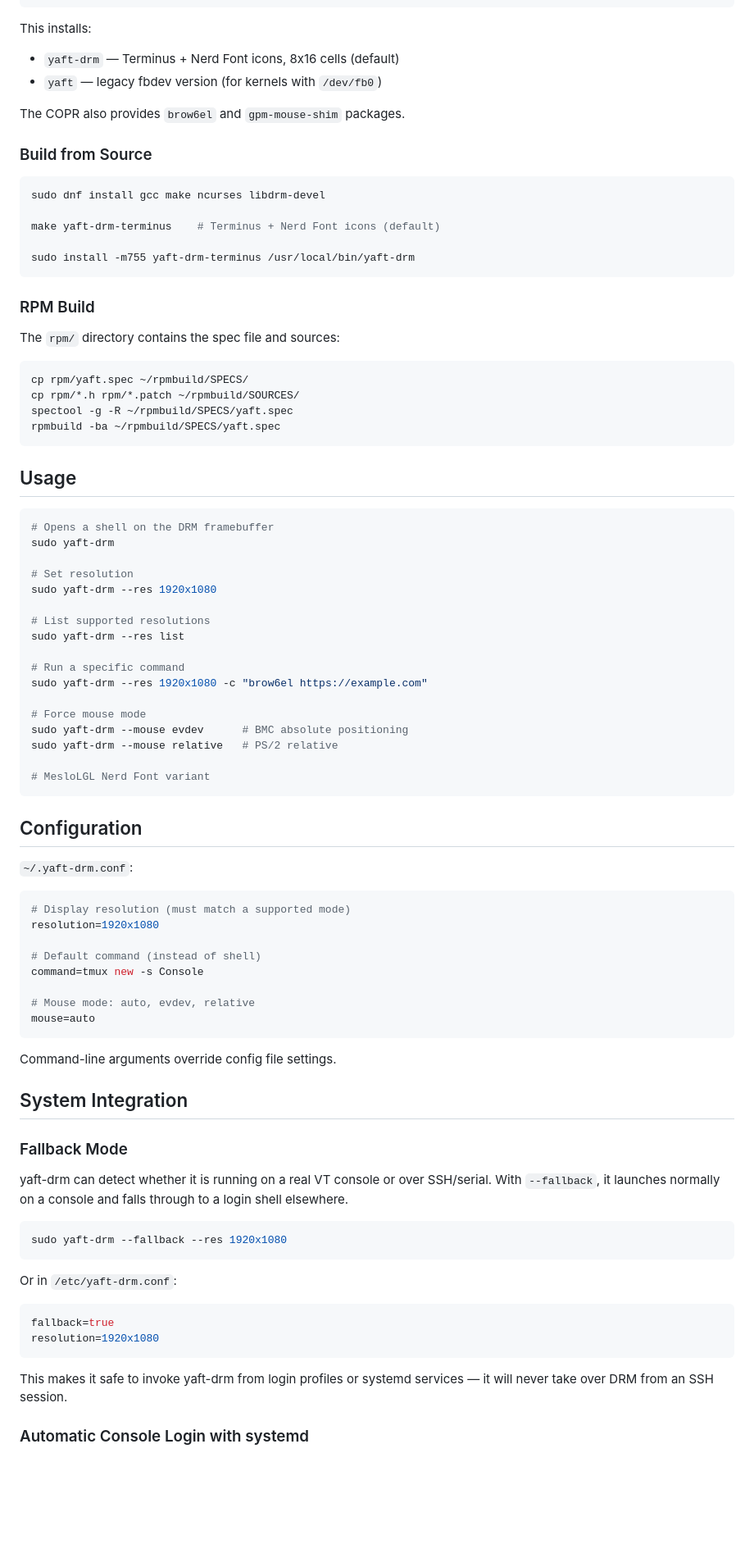
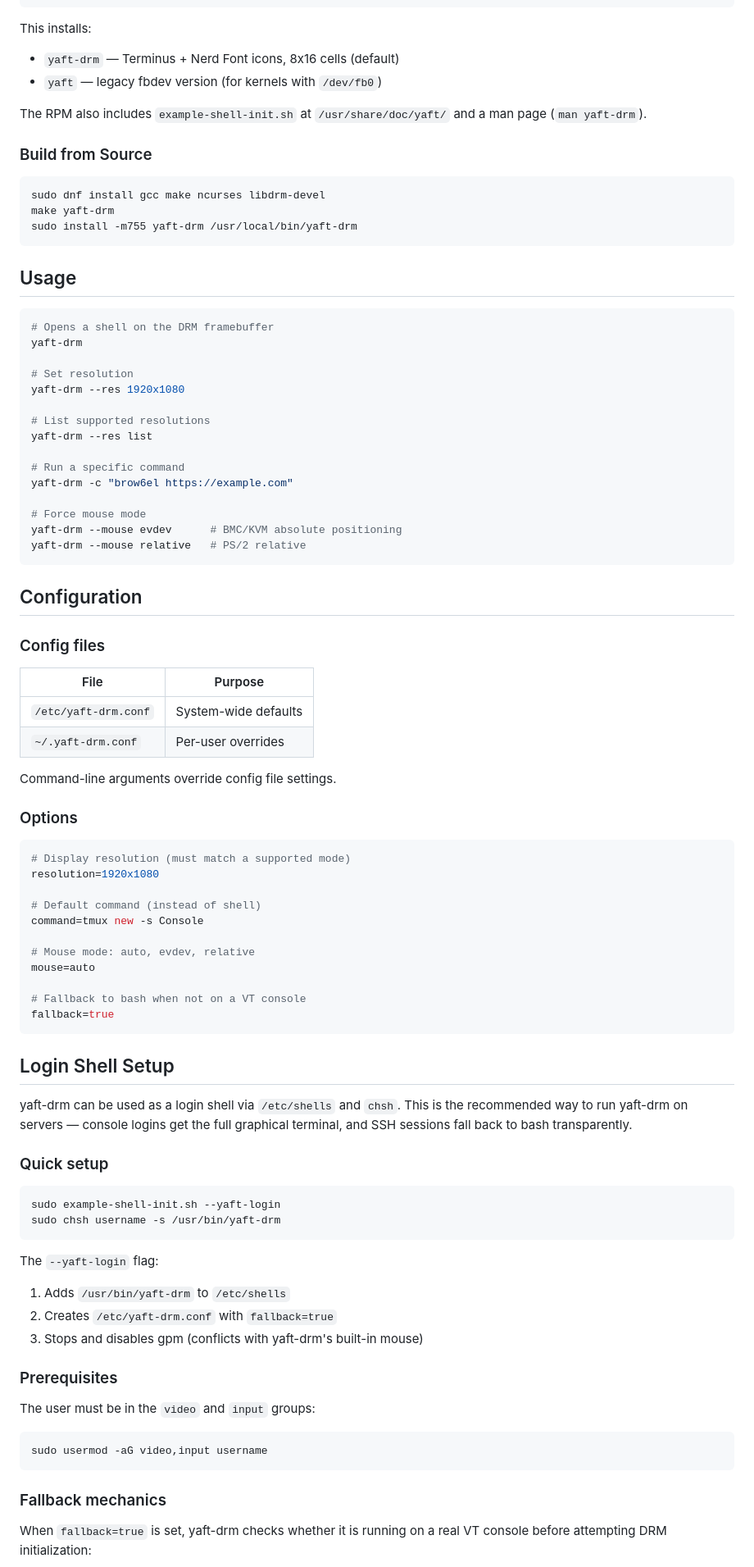
Before and after one commit to gprocunier/yaft-drm, a Markdown page: README.md, the part around one of its changes. Shown at 82% size. GitHub-like rendering; blank space fills up the shorter version.

````diff
--- a/README.md
+++ b/README.md
@@ -57,54 +66,48 @@ This installs:
 - `yaft-drm` — Terminus + Nerd Font icons, 8x16 cells (default)
 - `yaft` — legacy fbdev version (for kernels with `/dev/fb0`)
 
-The COPR also provides `brow6el` and `gpm-mouse-shim` packages.
+The RPM also includes `example-shell-init.sh` at `/usr/share/doc/yaft/` and a man page (`man yaft-drm`).
 
 ### Build from Source
 
 ```bash
 sudo dnf install gcc make ncurses libdrm-devel
-
-make yaft-drm-terminus    # Terminus + Nerd Font icons (default)
-
-sudo install -m755 yaft-drm-terminus /usr/local/bin/yaft-drm
-```
-
-### RPM Build
-
-The `rpm/` directory contains the spec file and sources:
-
-```bash
-cp rpm/yaft.spec ~/rpmbuild/SPECS/
-cp rpm/*.h rpm/*.patch ~/rpmbuild/SOURCES/
-spectool -g -R ~/rpmbuild/SPECS/yaft.spec
-rpmbuild -ba ~/rpmbuild/SPECS/yaft.spec
+make yaft-drm
+sudo install -m755 yaft-drm /usr/local/bin/yaft-drm
 ```
 
 ## Usage
 
 ```bash
 # Opens a shell on the DRM framebuffer
-sudo yaft-drm
+yaft-drm
 
 # Set resolution
-sudo yaft-drm --res 1920x1080
+yaft-drm --res 1920x1080
 
 # List supported resolutions
-sudo yaft-drm --res list
+yaft-drm --res list
 
 # Run a specific command
-sudo yaft-drm --res 1920x1080 -c "brow6el https://example.com"
+yaft-drm -c "brow6el https://example.com"
 
 # Force mouse mode
-sudo yaft-drm --mouse evdev      # BMC absolute positioning
-sudo yaft-drm --mouse relative   # PS/2 relative
-
-# MesloLGL Nerd Font variant
+yaft-drm --mouse evdev      # BMC/KVM absolute positioning
+yaft-drm --mouse relative   # PS/2 relative
 ```
 
 ## Configuration
 
-`~/.yaft-drm.conf`:
+### Config files
+
+| File | Purpose |
+|------|---------|
+| `/etc/yaft-drm.conf` | System-wide defaults |
+| `~/.yaft-drm.conf` | Per-user overrides |
+
+Command-line arguments override config file settings.
+
+### Options
 
 ```ini
 # Display resolution (must match a supported mode)
@@ -115,28 +118,36 @@ command=tmux new -s Console
 
 # Mouse mode: auto, evdev, relative
 mouse=auto
+
+# Fallback to bash when not on a VT console
+fallback=true
 ```
 
-Command-line arguments override config file settings.
+## Login Shell Setup
 
-## System Integration
+yaft-drm can be used as a login shell via `/etc/shells` and `chsh`. This is the recommended way to run yaft-drm on servers — console logins get the full graphical terminal, and SSH sessions fall back to bash transparently.
 
-### Fallback Mode
-
-yaft-drm can detect whether it is running on a real VT console or over SSH/serial. With `--fallback`, it launches normally on a console and falls through to a login shell elsewhere.
+### Quick setup
 
 ```bash
-sudo yaft-drm --fallback --res 1920x1080
+sudo example-shell-init.sh --yaft-login
+sudo chsh username -s /usr/bin/yaft-drm
 ```
 
-Or in `/etc/yaft-drm.conf`:
+The `--yaft-login` flag:
+1. Adds `/usr/bin/yaft-drm` to `/etc/shells`
+2. Creates `/etc/yaft-drm.conf` with `fallback=true`
+3. Stops and disables gpm (conflicts with yaft-drm's built-in mouse)
 
-```ini
-fallback=true
-resolution=1920x1080
+### Prerequisites
+
+The user must be in the `video` and `input` groups:
+
+```bash
+sudo usermod -aG video,input username
 ```
 
-This makes it safe to invoke yaft-drm from login profiles or systemd services — it will never take over DRM from an SSH session.
+### Fallback mechanics
 
-### Automatic Console Login with systemd
+When `fallback=true` is set, yaft-drm checks whether it is running on a real VT console before attempting DRM initialization:
 
````
Also changed, not shown: other parts of README.md (+77 -61 lines).
